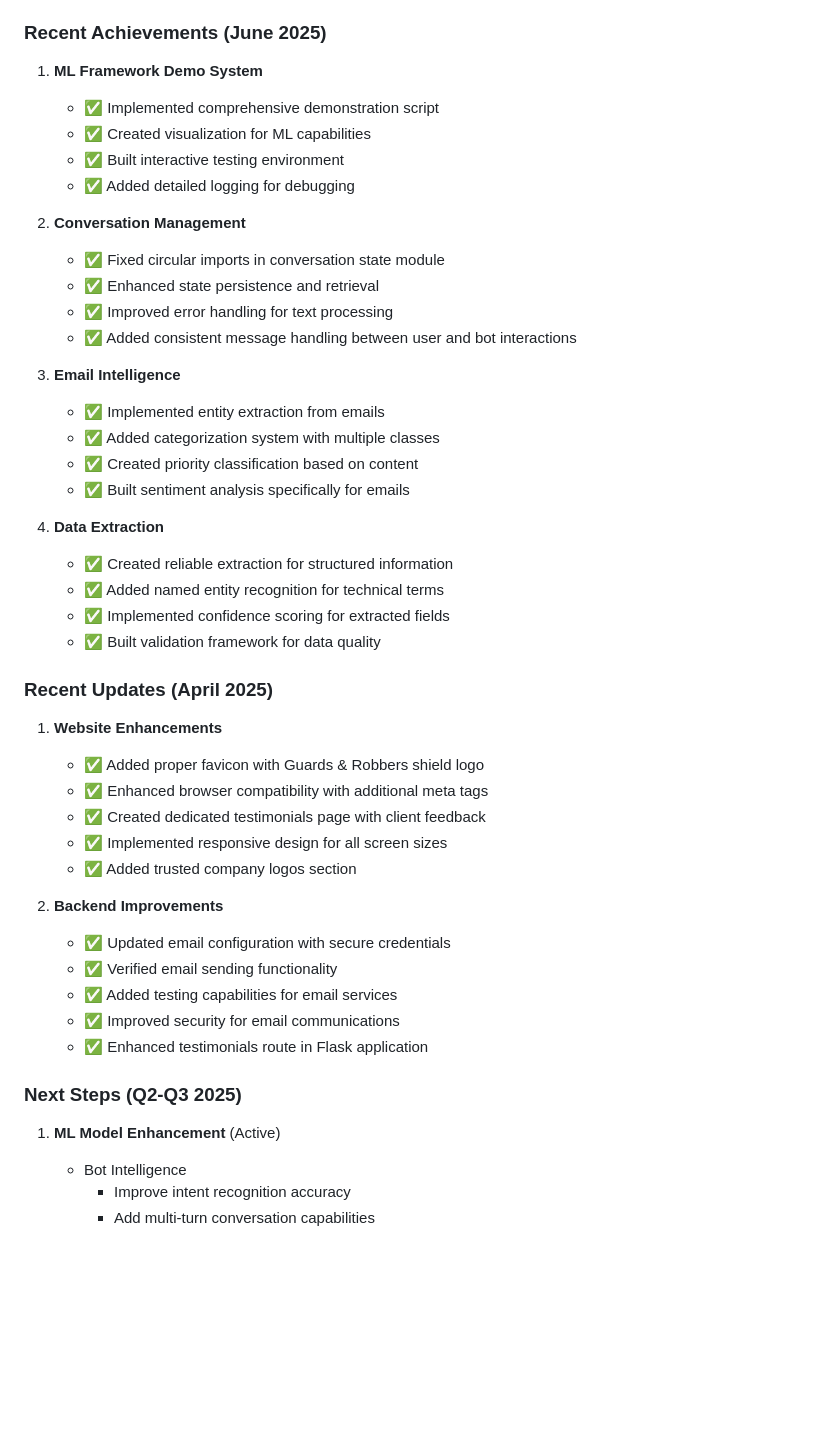
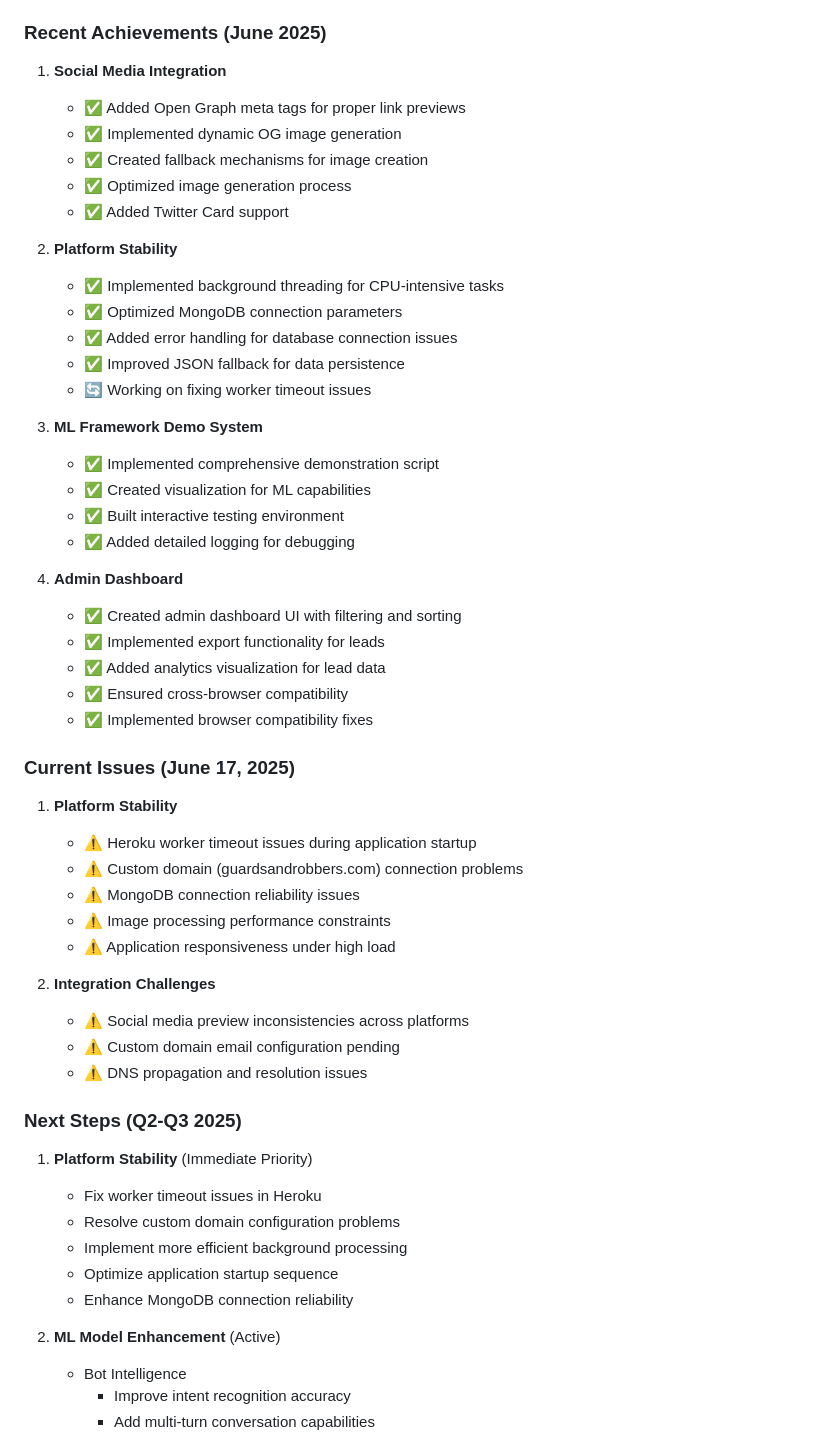
Before and after one commit to DITreneris/guards, a Markdown page: dev_plan.md, the part around one of its changes. Drawn GitHub-style; blank space fills up the shorter version.

Commit message:
Updated todo.md and dev_plan.md to reflect current situation with social media previews and performance issues

```diff
--- a/dev_plan.md
+++ b/dev_plan.md
@@ -113,47 +129,55 @@
      - ✅ Confidence scoring for extracted data
 
 ### Recent Achievements (June 2025)
-1. **ML Framework Demo System**
+1. **Social Media Integration**
+   - ✅ Added Open Graph meta tags for proper link previews
+   - ✅ Implemented dynamic OG image generation
+   - ✅ Created fallback mechanisms for image creation
+   - ✅ Optimized image generation process
+   - ✅ Added Twitter Card support
+
+2. **Platform Stability**
+   - ✅ Implemented background threading for CPU-intensive tasks
+   - ✅ Optimized MongoDB connection parameters
+   - ✅ Added error handling for database connection issues
+   - ✅ Improved JSON fallback for data persistence
+   - 🔄 Working on fixing worker timeout issues
+
+3. **ML Framework Demo System**
    - ✅ Implemented comprehensive demonstration script
    - ✅ Created visualization for ML capabilities
    - ✅ Built interactive testing environment
    - ✅ Added detailed logging for debugging
 
-2. **Conversation Management**
-   - ✅ Fixed circular imports in conversation state module
-   - ✅ Enhanced state persistence and retrieval
-   - ✅ Improved error handling for text processing
-   - ✅ Added consistent message handling between user and bot interactions
+4. **Admin Dashboard**
+   - ✅ Created admin dashboard UI with filtering and sorting
+   - ✅ Implemented export functionality for leads
+   - ✅ Added analytics visualization for lead data
+   - ✅ Ensured cross-browser compatibility
+   - ✅ Implemented browser compatibility fixes
 
-3. **Email Intelligence**
-   - ✅ Implemented entity extraction from emails
-   - ✅ Added categorization system with multiple classes
-   - ✅ Created priority classification based on content
-   - ✅ Built sentiment analysis specifically for emails
+### Current Issues (June 17, 2025)
+1. **Platform Stability**
+   - ⚠️ Heroku worker timeout issues during application startup
+   - ⚠️ Custom domain (guardsandrobbers.com) connection problems
+   - ⚠️ MongoDB connection reliability issues
+   - ⚠️ Image processing performance constraints
+   - ⚠️ Application responsiveness under high load
 
-4. **Data Extraction**
-   - ✅ Created reliable extraction for structured information
-   - ✅ Added named entity recognition for technical terms
-   - ✅ Implemented confidence scoring for extracted fields
-   - ✅ Built validation framework for data quality
-
-### Recent Updates (April 2025)
-1. **Website Enhancements**
-   - ✅ Added proper favicon with Guards & Robbers shield logo
-   - ✅ Enhanced browser compatibility with additional meta tags
-   - ✅ Created dedicated testimonials page with client feedback
-   - ✅ Implemented responsive design for all screen sizes
-   - ✅ Added trusted company logos section
-
-2. **Backend Improvements**
-   - ✅ Updated email configuration with secure credentials
-   - ✅ Verified email sending functionality
-   - ✅ Added testing capabilities for email services
-   - ✅ Improved security for email communications
-   - ✅ Enhanced testimonials route in Flask application
+2. **Integration Challenges**
+   - ⚠️ Social media preview inconsistencies across platforms
+   - ⚠️ Custom domain email configuration pending
+   - ⚠️ DNS propagation and resolution issues
 
 ### Next Steps (Q2-Q3 2025)
-1. **ML Model Enhancement** (Active)
+1. **Platform Stability** (Immediate Priority)
+   - Fix worker timeout issues in Heroku
+   - Resolve custom domain configuration problems
+   - Implement more efficient background processing
+   - Optimize application startup sequence
+   - Enhance MongoDB connection reliability
+
+2. **ML Model Enhancement** (Active)
    - Bot Intelligence
      - Improve intent recognition accuracy
      - Add multi-turn conversation capabilities
```
Also changed, not shown: other parts of dev_plan.md (+17 -13 lines), todo.md (+17 -7 lines).
